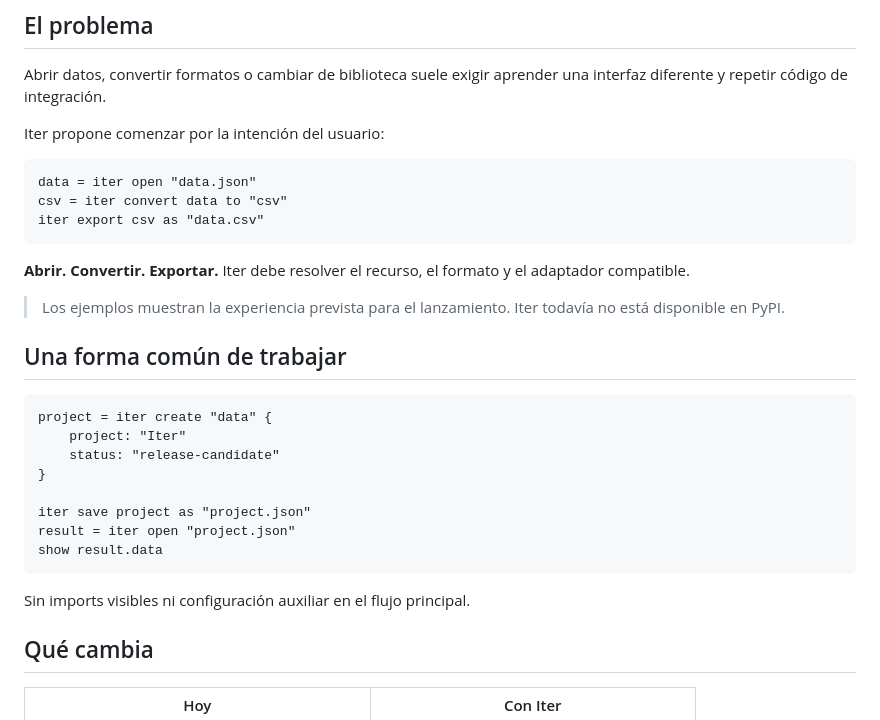
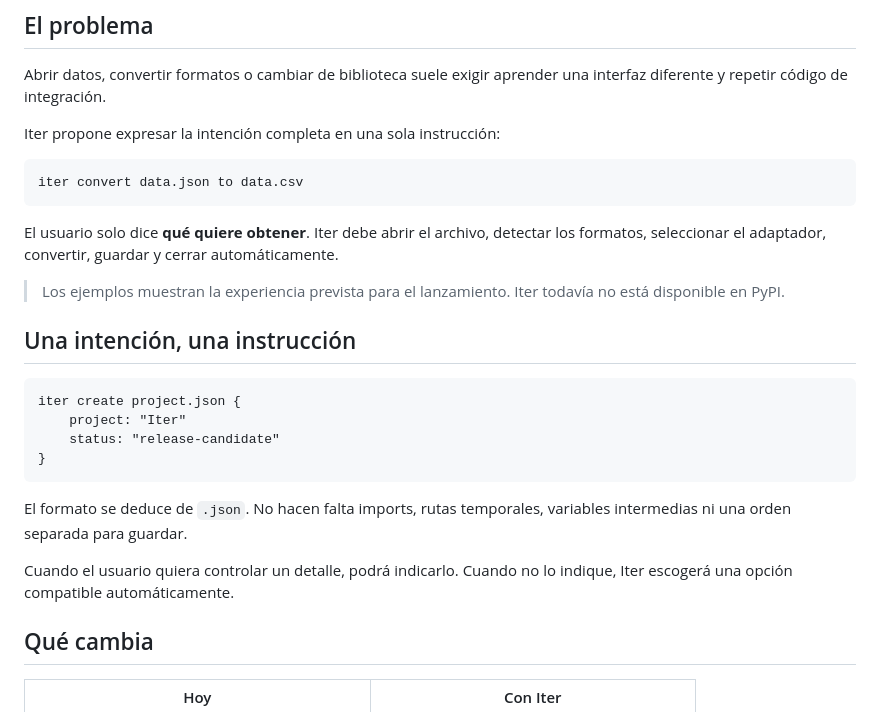
Before and after one commit to Martinmanhue/iter-public, a Markdown page: README.md, the part around the change. Rendered like a GitHub page.

Commit message:
Simplify Iter public syntax

````diff
--- a/README.md
+++ b/README.md
@@ -22,32 +22,28 @@
 
 Abrir datos, convertir formatos o cambiar de biblioteca suele exigir aprender una interfaz diferente y repetir código de integración.
 
-Iter propone comenzar por la intención del usuario:
+Iter propone expresar la intención completa en una sola instrucción:
 
 ```iter
-data = iter open "data.json"
-csv = iter convert data to "csv"
-iter export csv as "data.csv"
+iter convert data.json to data.csv
 ```
 
-**Abrir. Convertir. Exportar.** Iter debe resolver el recurso, el formato y el adaptador compatible.
+El usuario solo dice **qué quiere obtener**. Iter debe abrir el archivo, detectar los formatos, seleccionar el adaptador, convertir, guardar y cerrar automáticamente.
 
 > Los ejemplos muestran la experiencia prevista para el lanzamiento. Iter todavía no está disponible en PyPI.
 
-## Una forma común de trabajar
+## Una intención, una instrucción
 
 ```iter
-project = iter create "data" {
+iter create project.json {
     project: "Iter"
     status: "release-candidate"
 }
-
-iter save project as "project.json"
-result = iter open "project.json"
-show result.data
 ```
 
-Sin imports visibles ni configuración auxiliar en el flujo principal.
+El formato se deduce de `.json`. No hacen falta imports, rutas temporales, variables intermedias ni una orden separada para guardar.
+
+Cuando el usuario quiera controlar un detalle, podrá indicarlo. Cuando no lo indique, Iter escogerá una opción compatible automáticamente.
 
 ## Qué cambia
 
````
